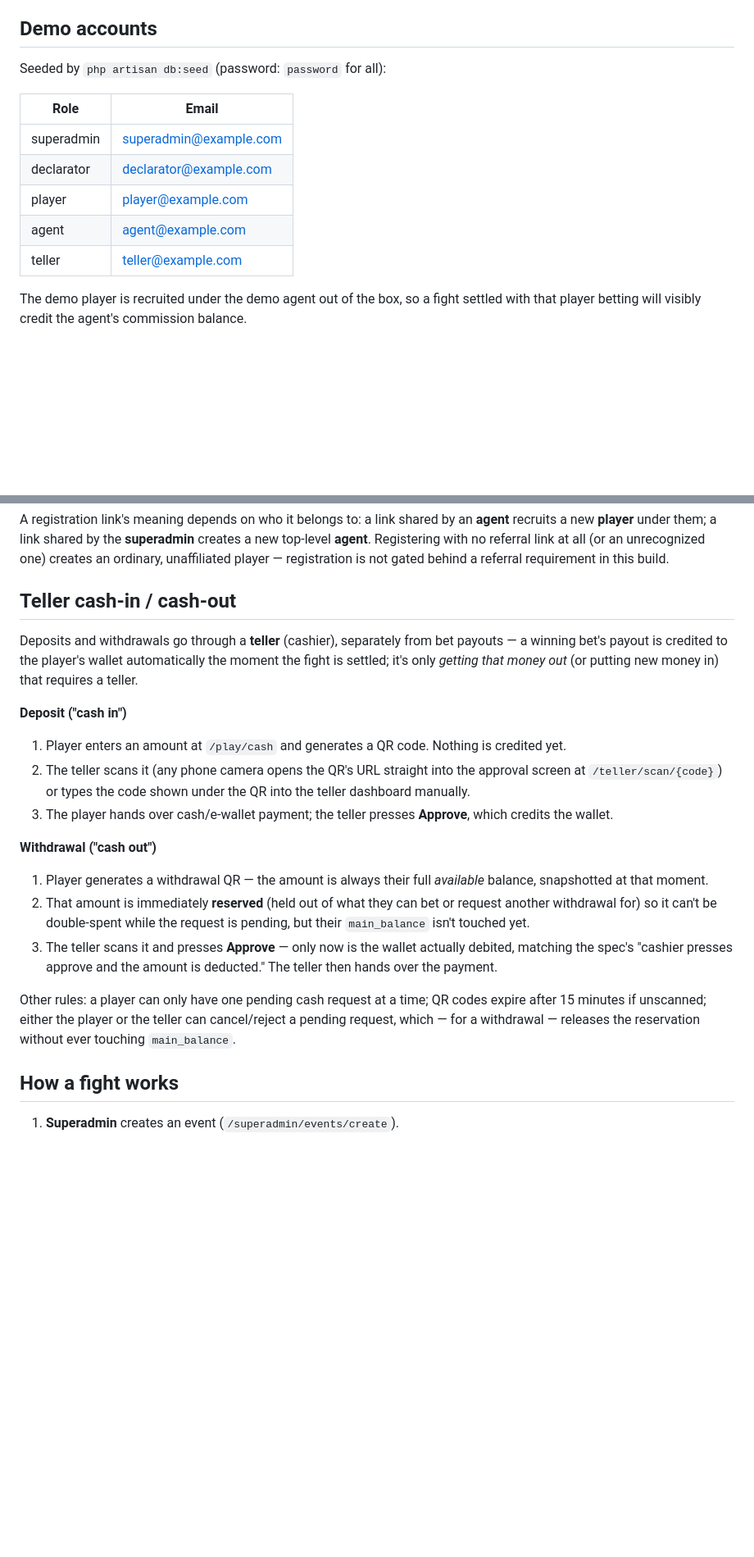
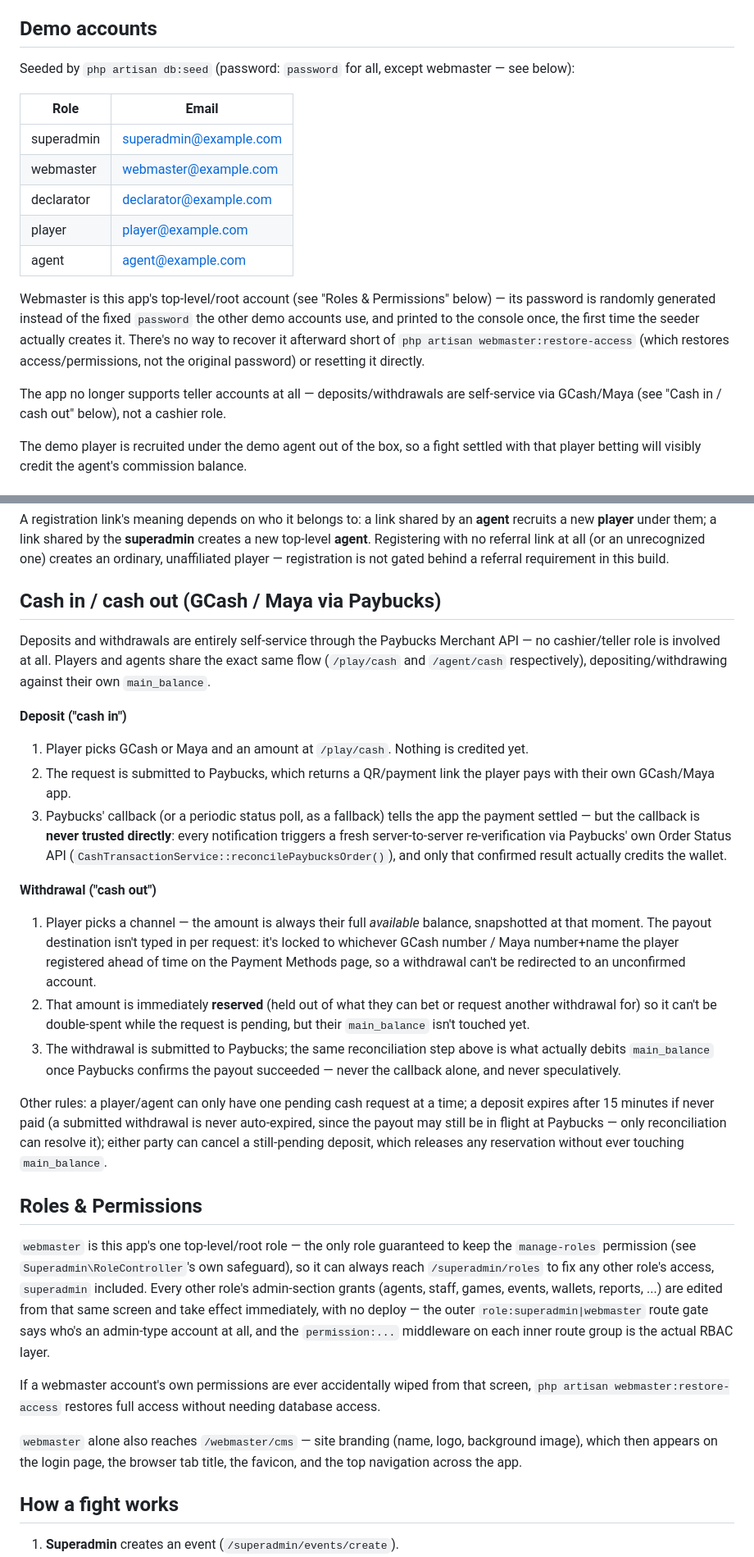
Before and after one commit to kimpoy010/acf-sww, a Markdown page: README.md, 2 parts joined by grey strips. Shown at 82% size. GitHub-like rendering; blank space fills up the shorter version.

Commit message:
Rewrite README.md's stale teller/RBAC/locale content
The README still described the app as it was before this session's
retirements/additions:

- "drops the webmaster back-office tooling" — false now; webmaster has
  a full RBAC-gated admin back office plus the Site Branding CMS.
- Roles list included the retired 'teller' role and omitted 'webmaster'.
- The entire "Teller cash-in / cash-out" section described the old
  teller-approval QR flow — rewritten as "Cash in / cash out (GCash /
  Maya via Paybucks)", covering the actual self-service flow: Paybucks
  submission, the callback-never-trusted-directly reconciliation via
  the Order Status API, and the saved-payment-method withdrawal lock.
- Demo accounts table listed a teller@example.com that no longer exists
  and omitted webmaster@example.com (added, with a note on its
  randomly-generated one-time-printed password).
- MySQL verification note and the "another device on your network"
  section both referenced "the teller QR flow" — updated to GCash/Maya.
- Tests section described teller cash-in/cash-out test coverage instead
  of the actual Paybucks-based coverage.
- Added a short "Roles & Permissions" section (webmaster's role, the
  Roles & Permissions screen, webmaster:restore-access, the Site
  Branding CMS) that the Stack/Demo-accounts sections already pointed
  readers toward but didn't exist yet.

No code changes — this commit is README.md only.

Co-Authored-By: Claude Sonnet 5 <noreply@anthropic.com>
Claude-Session: https://claude.ai/code/session_017j8RUS3A9mwuecYpSeFHf4

```diff
--- a/README.md
+++ b/README.md
@@ -115,15 +116,28 @@ connect.
 
 ## Demo accounts
 
-Seeded by `php artisan db:seed` (password: `password` for all):
+Seeded by `php artisan db:seed` (password: `password` for all, except
+webmaster — see below):
 
 | Role       | Email                    |
 |------------|--------------------------|
 | superadmin | superadmin@example.com   |
+| webmaster  | webmaster@example.com    |
 | declarator | declarator@example.com   |
 | player     | player@example.com       |
 | agent      | agent@example.com        |
-| teller     | teller@example.com       |
+
+Webmaster is this app's top-level/root account (see "Roles & Permissions"
+below) — its password is randomly generated instead of the fixed
+`password` the other demo accounts use, and printed to the console once,
+the first time the seeder actually creates it. There's no way to recover
+it afterward short of `php artisan webmaster:restore-access` (which
+restores access/permissions, not the original password) or resetting it
+directly.
+
+The app no longer supports teller accounts at all — deposits/withdrawals
+are self-service via GCash/Maya (see "Cash in / cash out" below), not a
+cashier role.
 
 The demo player is recruited under the demo agent out of the box, so a
 fight settled with that player betting will visibly credit the agent's
@@ -156,36 +170,65 @@ referral link at all (or an unrecognized one) creates an ordinary,
 unaffiliated player — registration is not gated behind a referral
 requirement in this build.
 
-## Teller cash-in / cash-out
+## Cash in / cash out (GCash / Maya via Paybucks)
 
-Deposits and withdrawals go through a **teller** (cashier), separately from
-bet payouts — a winning bet's payout is credited to the player's wallet
-automatically the moment the fight is settled; it's only *getting that
-money out* (or putting new money in) that requires a teller.
+Deposits and withdrawals are entirely self-service through the Paybucks
+Merchant API — no cashier/teller role is involved at all. Players and
+agents share the exact same flow (`/play/cash` and `/agent/cash`
+respectively), depositing/withdrawing against their own `main_balance`.
 
 **Deposit ("cash in")**
-1. Player enters an amount at `/play/cash` and generates a QR code. Nothing
-   is credited yet.
-2. The teller scans it (any phone camera opens the QR's URL straight into
-   the approval screen at `/teller/scan/{code}`) or types the code shown
-   under the QR into the teller dashboard manually.
-3. The player hands over cash/e-wallet payment; the teller presses
-   **Approve**, which credits the wallet.
+1. Player picks GCash or Maya and an amount at `/play/cash`. Nothing is
+   credited yet.
+2. The request is submitted to Paybucks, which returns a QR/payment link
+   the player pays with their own GCash/Maya app.
+3. Paybucks' callback (or a periodic status poll, as a fallback) tells the
+   app the payment settled — but the callback is **never trusted
+   directly**: every notification triggers a fresh server-to-server
+   re-verification via Paybucks' own Order Status API
+   (`CashTransactionService::reconcilePaybucksOrder()`), and only that
+   confirmed result actually credits the wallet.
 
 **Withdrawal ("cash out")**
-1. Player generates a withdrawal QR — the amount is always their full
-   *available* balance, snapshotted at that moment.
+1. Player picks a channel — the amount is always their full *available*
+   balance, snapshotted at that moment. The payout destination isn't
+   typed in per request: it's locked to whichever GCash number / Maya
+   number+name the player registered ahead of time on the Payment
+   Methods page, so a withdrawal can't be redirected to an unconfirmed
+   account.
 2. That amount is immediately **reserved** (held out of what they can bet
    or request another withdrawal for) so it can't be double-spent while the
    request is pending, but their `main_balance` isn't touched yet.
-3. The teller scans it and presses **Approve** — only now is the wallet
-   actually debited, matching the spec's "cashier presses approve and the
-   amount is deducted." The teller then hands over the payment.
+3. The withdrawal is submitted to Paybucks; the same reconciliation step
+   above is what actually debits `main_balance` once Paybucks confirms the
+   payout succeeded — never the callback alone, and never speculatively.
 
-Other rules: a player can only have one pending cash request at a time; QR
-codes expire after 15 minutes if unscanned; either the player or the teller
-can cancel/reject a pending request, which — for a withdrawal — releases
-the reservation without ever touching `main_balance`.
+Other rules: a player/agent can only have one pending cash request at a
+time; a deposit expires after 15 minutes if never paid (a submitted
+withdrawal is never auto-expired, since the payout may still be in flight
+at Paybucks — only reconciliation can resolve it); either party can
+cancel a still-pending deposit, which releases any reservation without
+ever touching `main_balance`.
+
+## Roles & Permissions
+
+`webmaster` is this app's one top-level/root role — the only role
+guaranteed to keep the `manage-roles` permission (see
+`Superadmin\RoleController`'s own safeguard), so it can always reach
+`/superadmin/roles` to fix any other role's access, `superadmin`
+included. Every other role's admin-section grants (agents, staff, games,
+events, wallets, reports, ...) are edited from that same screen and take
+effect immediately, with no deploy — the outer `role:superadmin|webmaster`
+route gate says who's an admin-type account at all, and the `permission:...`
+middleware on each inner route group is the actual RBAC layer.
+
+If a webmaster account's own permissions are ever accidentally wiped from
+that screen, `php artisan webmaster:restore-access` restores full access
+without needing database access.
+
+`webmaster` alone also reaches `/webmaster/cms` — site branding (name,
+logo, background image), which then appears on the login page, the
+browser tab title, the favicon, and the top navigation across the app.
 
 ## How a fight works
 
```
Also changed, not shown: other parts of README.md (+14 -11 lines).
